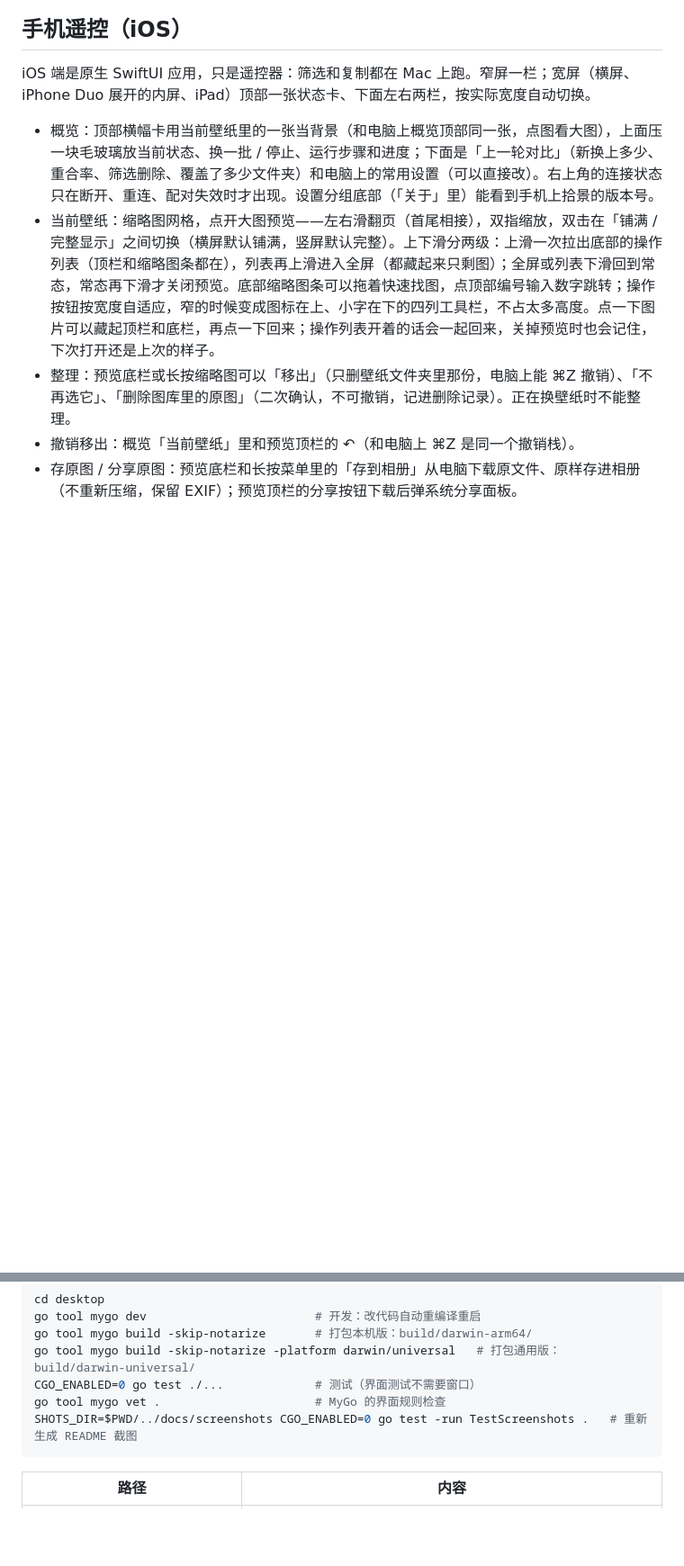
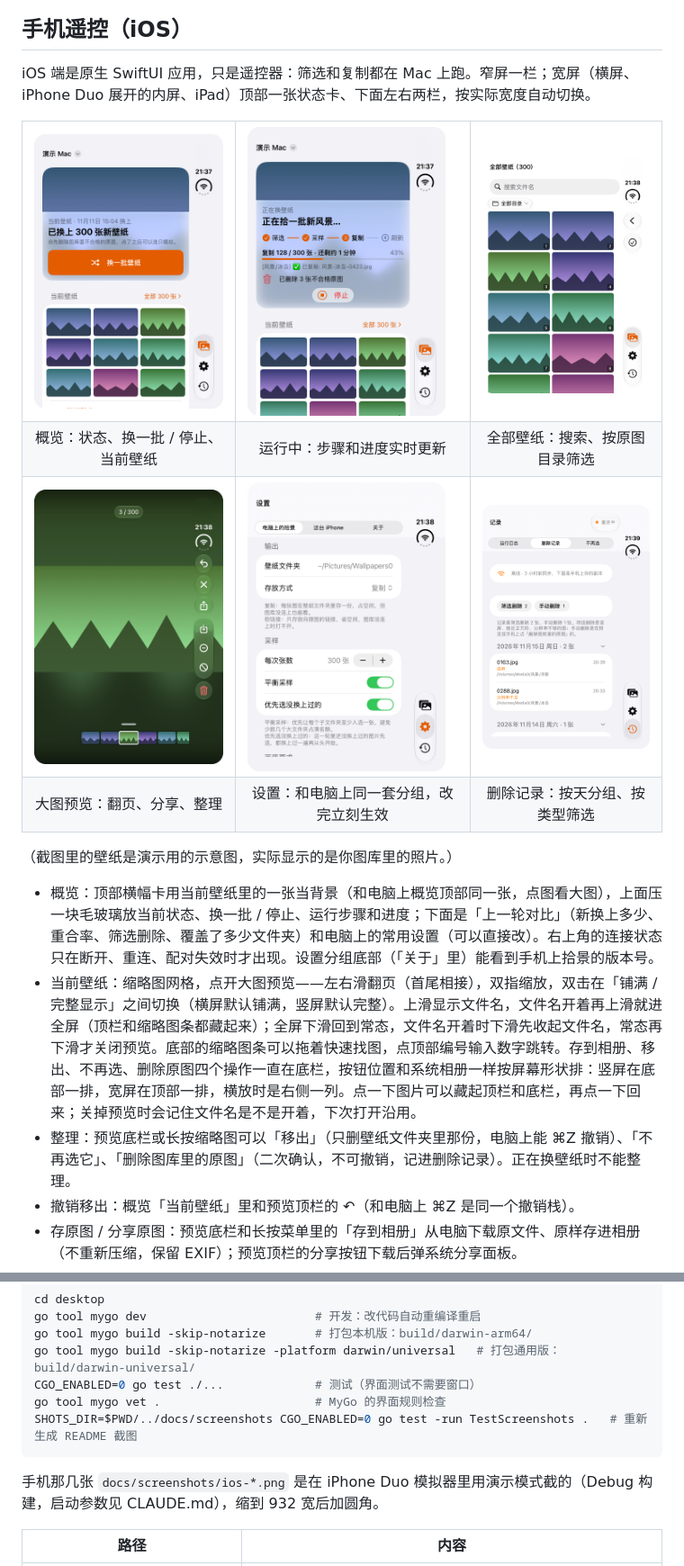
Before and after one commit to love1017best/shijing, a Markdown page: README.md, 2 parts joined by grey strips. Shown at 90% size. Rendered like a GitHub page; pictures changed too: docs/screenshots/ios-deletions.png (added), docs/screenshots/ios-overview.png (added), docs/screenshots/ios-preview.png (added); blank space fills up the shorter version.

Commit message:
docs(拾景): README 加上手机端的截图和说明
手机遥控一节开头加了一组 iOS 演示图（概览、运行中、全部壁纸、大图预览、设置、删除记录），
顺便把预览的上下滑描述改成现在的行为（操作列表常驻底栏，上滑改为显示文件名）。

````diff
--- a/README.md
+++ b/README.md
@@ -89,8 +89,33 @@
 
 iOS 端是原生 SwiftUI 应用，只是遥控器：筛选和复制都在 Mac 上跑。窄屏一栏；宽屏（横屏、iPhone Duo 展开的内屏、iPad）顶部一张状态卡、下面左右两栏，按实际宽度自动切换。
 
+<table>
+  <tr>
+    <td><img alt="手机概览" src="docs/screenshots/ios-overview.png" width="220"></td>
+    <td><img alt="手机运行中" src="docs/screenshots/ios-running.png" width="220"></td>
+    <td><img alt="手机全部壁纸" src="docs/screenshots/ios-walls.png" width="220"></td>
+  </tr>
+  <tr>
+    <td align="center">概览：状态、换一批 / 停止、当前壁纸</td>
+    <td align="center">运行中：步骤和进度实时更新</td>
+    <td align="center">全部壁纸：搜索、按原图目录筛选</td>
+  </tr>
+  <tr>
+    <td><img alt="手机大图预览" src="docs/screenshots/ios-preview.png" width="220"></td>
+    <td><img alt="手机设置" src="docs/screenshots/ios-settings.png" width="220"></td>
+    <td><img alt="手机删除记录" src="docs/screenshots/ios-deletions.png" width="220"></td>
+  </tr>
+  <tr>
+    <td align="center">大图预览：翻页、分享、整理</td>
+    <td align="center">设置：和电脑上同一套分组，改完立刻生效</td>
+    <td align="center">删除记录：按天分组、按类型筛选</td>
+  </tr>
+</table>
+
+（截图里的壁纸是演示用的示意图，实际显示的是你图库里的照片。）
+
 - 概览：顶部横幅卡用当前壁纸里的一张当背景（和电脑上概览顶部同一张，点图看大图），上面压一块毛玻璃放当前状态、换一批 / 停止、运行步骤和进度；下面是「上一轮对比」（新换上多少、重合率、筛选删除、覆盖了多少文件夹）和电脑上的常用设置（可以直接改）。右上角的连接状态只在断开、重连、配对失效时才出现。设置分组底部（「关于」里）能看到手机上拾景的版本号。
-- 当前壁纸：缩略图网格，点开大图预览——左右滑翻页（首尾相接），双指缩放，双击在「铺满 / 完整显示」之间切换（横屏默认铺满，竖屏默认完整）。上下滑分两级：上滑一次拉出底部的操作列表（顶栏和缩略图条都在），列表再上滑进入全屏（都藏起来只剩图）；全屏或列表下滑回到常态，常态再下滑才关闭预览。底部缩略图条可以拖着快速找图，点顶部编号输入数字跳转；操作按钮按宽度自适应，窄的时候变成图标在上、小字在下的四列工具栏，不占太多高度。点一下图片可以藏起顶栏和底栏，再点一下回来；操作列表开着的话会一起回来，关掉预览时也会记住，下次打开还是上次的样子。
+- 当前壁纸：缩略图网格，点开大图预览——左右滑翻页（首尾相接），双指缩放，双击在「铺满 / 完整显示」之间切换（横屏默认铺满，竖屏默认完整）。上滑显示文件名，文件名开着再上滑就进全屏（顶栏和缩略图条都藏起来）；全屏下滑回到常态，文件名开着时下滑先收起文件名，常态再下滑才关闭预览。底部的缩略图条可以拖着快速找图，点顶部编号输入数字跳转。存到相册、移出、不再选、删除原图四个操作一直在底栏，按钮位置和系统相册一样按屏幕形状排：竖屏在底部一排，宽屏在顶部一排，横放时是右侧一列。点一下图片可以藏起顶栏和底栏，再点一下回来；关掉预览时会记住文件名是不是开着，下次打开沿用。
 - 整理：预览底栏或长按缩略图可以「移出」（只删壁纸文件夹里那份，电脑上能 ⌘Z 撤销）、「不再选它」、「删除图库里的原图」（二次确认，不可撤销，记进删除记录）。正在换壁纸时不能整理。
 - 撤销移出：概览「当前壁纸」里和预览顶栏的 ↶（和电脑上 ⌘Z 是同一个撤销栈）。
 - 存原图 / 分享原图：预览底栏和长按菜单里的「存到相册」从电脑下载原文件、原样存进相册（不重新压缩，保留 EXIF）；预览顶栏的分享按钮下载后弹系统分享面板。
@@ -180,6 +205,8 @@ go tool mygo vet .                      # MyGo 的界面规则检查
 SHOTS_DIR=$PWD/../docs/screenshots CGO_ENABLED=0 go test -run TestScreenshots .   # 重新生成 README 截图
 ```
 
+手机那几张 `docs/screenshots/ios-*.png` 是在 iPhone Duo 模拟器里用演示模式截的（Debug 构建，启动参数见 CLAUDE.md），缩到 932 宽后加圆角。
+
 | 路径 | 内容 |
 |---|---|
 | `core/` | 筛选 / 采样 / 归档 / 流程编排，带测试；通过 `core.Reporter` 上报日志、进度，接收停止请求 |
````
Also changed, not shown: CLAUDE.md (+1 -1 lines).
